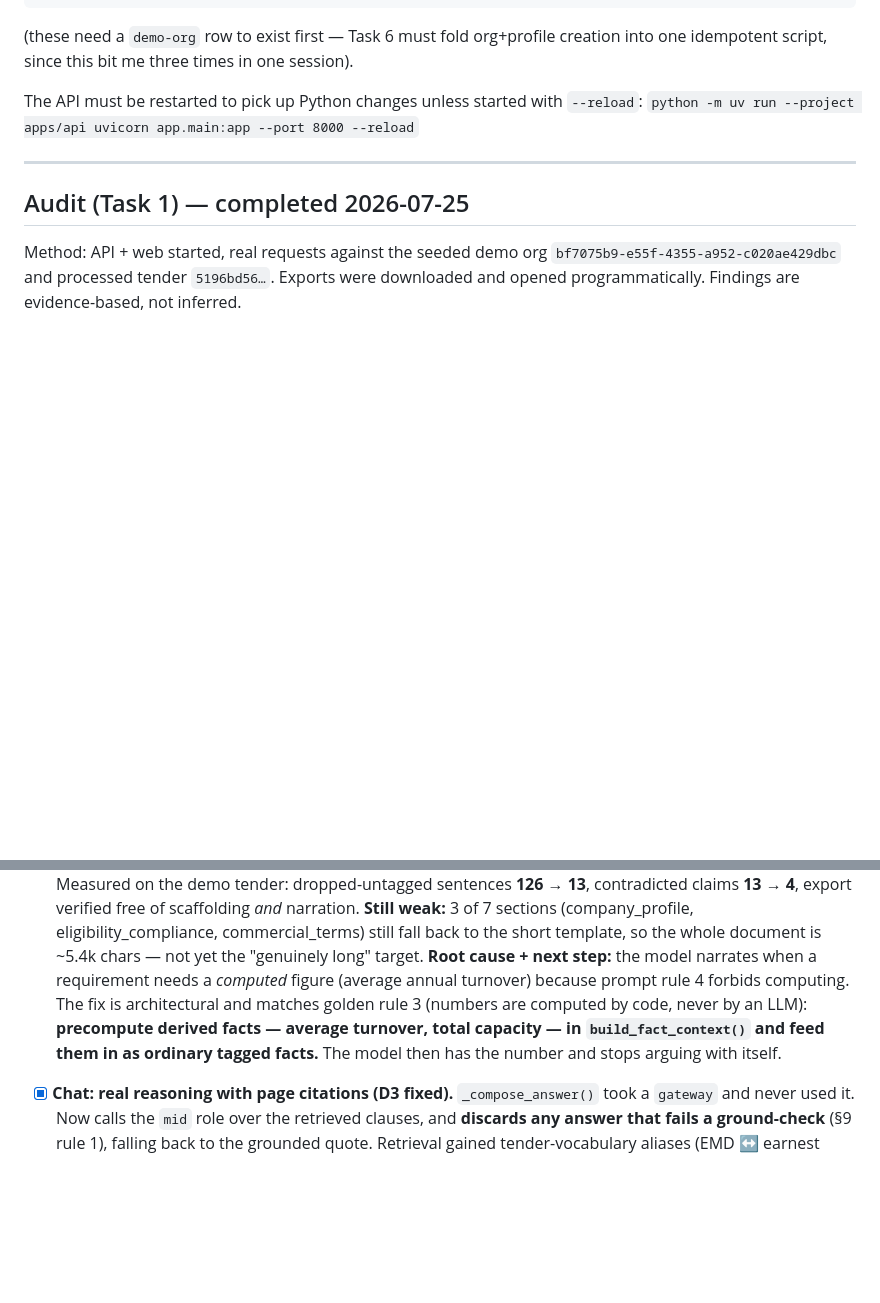
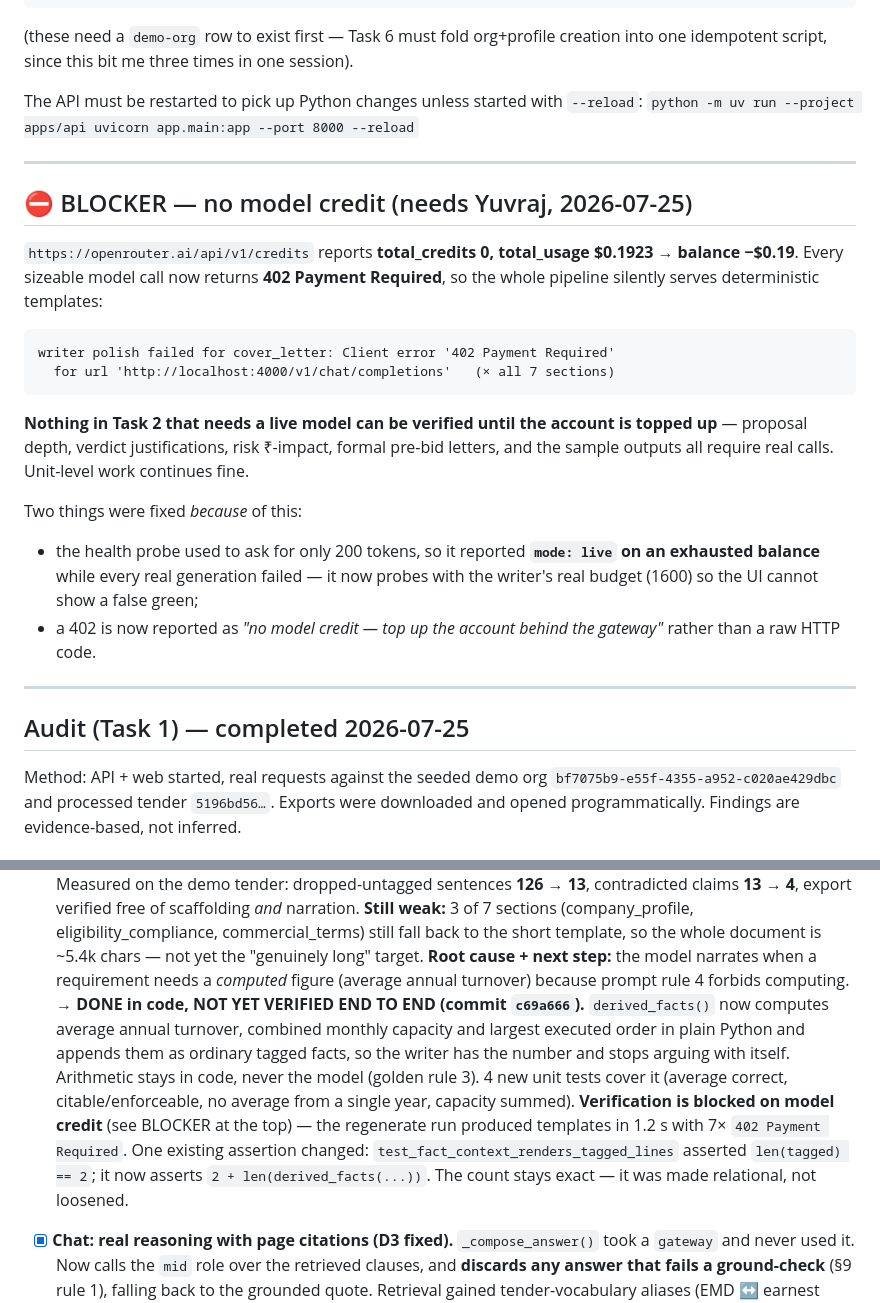
Before and after one commit to Yuvraj0208/bidproof, a Markdown page: docs/FINISH_STATUS.md, 2 parts joined by grey strips. Drawn GitHub-style; blank space fills up the shorter version.

Commit message:
docs: record model-credit blocker and derived-facts progress

````diff
--- a/docs/FINISH_STATUS.md
+++ b/docs/FINISH_STATUS.md
@@ -19,6 +19,30 @@ one idempotent script, since this bit me three times in one session).
 
 The API must be restarted to pick up Python changes unless started with `--reload`:
 `python -m uv run --project apps/api uvicorn app.main:app --port 8000 --reload`
+
+---
+
+## ⛔ BLOCKER — no model credit (needs Yuvraj, 2026-07-25)
+
+`https://openrouter.ai/api/v1/credits` reports **total_credits 0, total_usage $0.1923 →
+balance −$0.19**. Every sizeable model call now returns **402 Payment Required**, so the
+whole pipeline silently serves deterministic templates:
+
+```
+writer polish failed for cover_letter: Client error '402 Payment Required'
+  for url 'http://localhost:4000/v1/chat/completions'   (× all 7 sections)
+```
+
+**Nothing in Task 2 that needs a live model can be verified until the account is topped
+up** — proposal depth, verdict justifications, risk ₹-impact, formal pre-bid letters, and
+the sample outputs all require real calls. Unit-level work continues fine.
+
+Two things were fixed *because* of this:
+* the health probe used to ask for only 200 tokens, so it reported **`mode: live` on an
+  exhausted balance** while every real generation failed — it now probes with the writer's
+  real budget (1600) so the UI cannot show a false green;
+* a 402 is now reported as *"no model credit — top up the account behind the gateway"*
+  rather than a raw HTTP code.
 
 ---
 
@@ -138,11 +162,18 @@ pipeline. Screens look empty cold. **Severity: high (Task 6).**
       commercial_terms) still fall back to the short template, so the whole document is
       ~5.4k chars — not yet the "genuinely long" target.
       **Root cause + next step:** the model narrates when a requirement needs a *computed*
-      figure (average annual turnover) because prompt rule 4 forbids computing. The fix is
-      architectural and matches golden rule 3 (numbers are computed by code, never by an
-      LLM): **precompute derived facts — average turnover, total capacity — in
-      `build_fact_context()` and feed them in as ordinary tagged facts.** The model then
-      has the number and stops arguing with itself.
+      figure (average annual turnover) because prompt rule 4 forbids computing.
+      **→ DONE in code, NOT YET VERIFIED END TO END (commit `c69a666`).** `derived_facts()`
+      now computes average annual turnover, combined monthly capacity and largest executed
+      order in plain Python and appends them as ordinary tagged facts, so the writer has
+      the number and stops arguing with itself. Arithmetic stays in code, never the model
+      (golden rule 3). 4 new unit tests cover it (average correct, citable/enforceable,
+      no average from a single year, capacity summed).
+      **Verification is blocked on model credit** (see BLOCKER at the top) — the regenerate
+      run produced templates in 1.2 s with 7× `402 Payment Required`.
+      One existing assertion changed: `test_fact_context_renders_tagged_lines` asserted
+      `len(tagged) == 2`; it now asserts `2 + len(derived_facts(...))`. The count stays
+      exact — it was made relational, not loosened.
 - [x] **Chat: real reasoning with page citations (D3 fixed).** `_compose_answer()` took a
       `gateway` and never used it. Now calls the `mid` role over the retrieved clauses,
       and **discards any answer that fails a ground-check** (§9 rule 1), falling back to the
````
